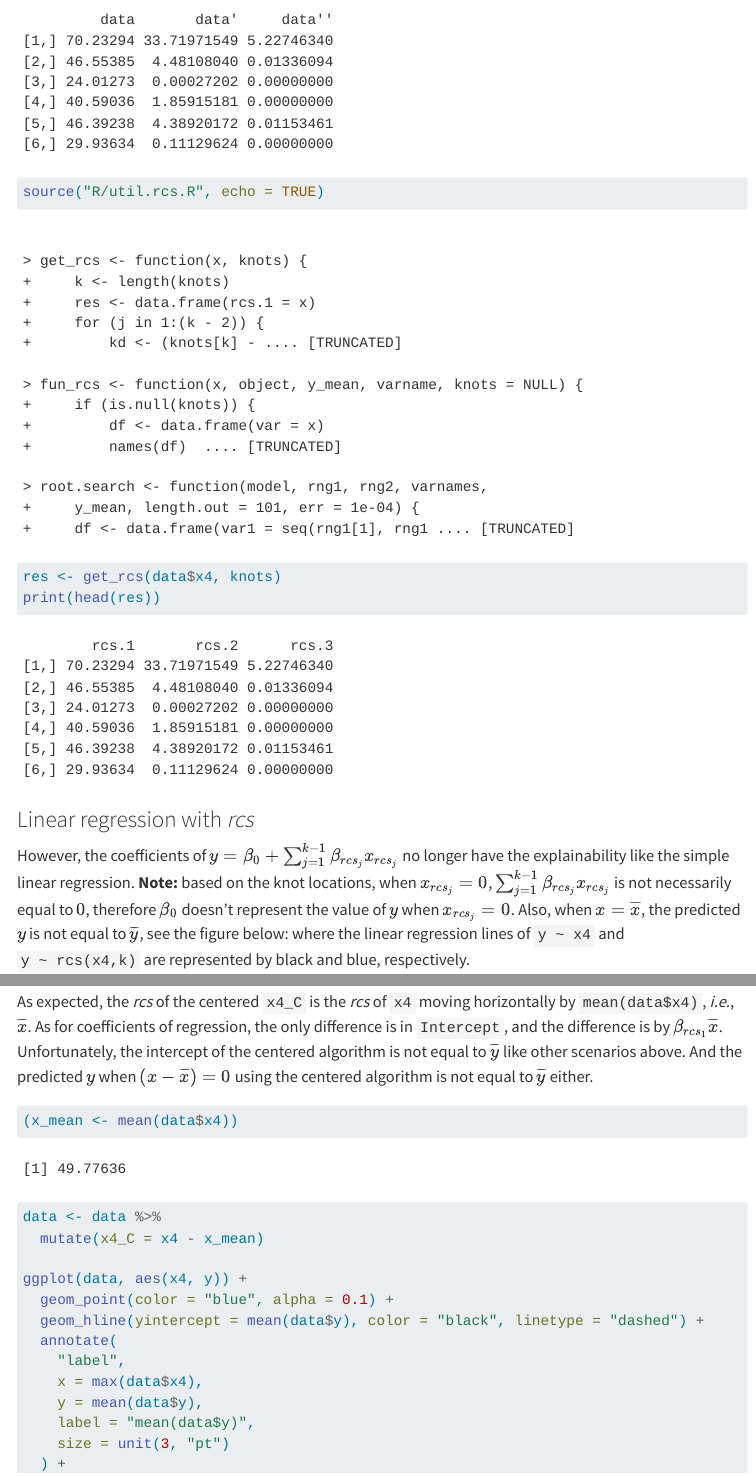
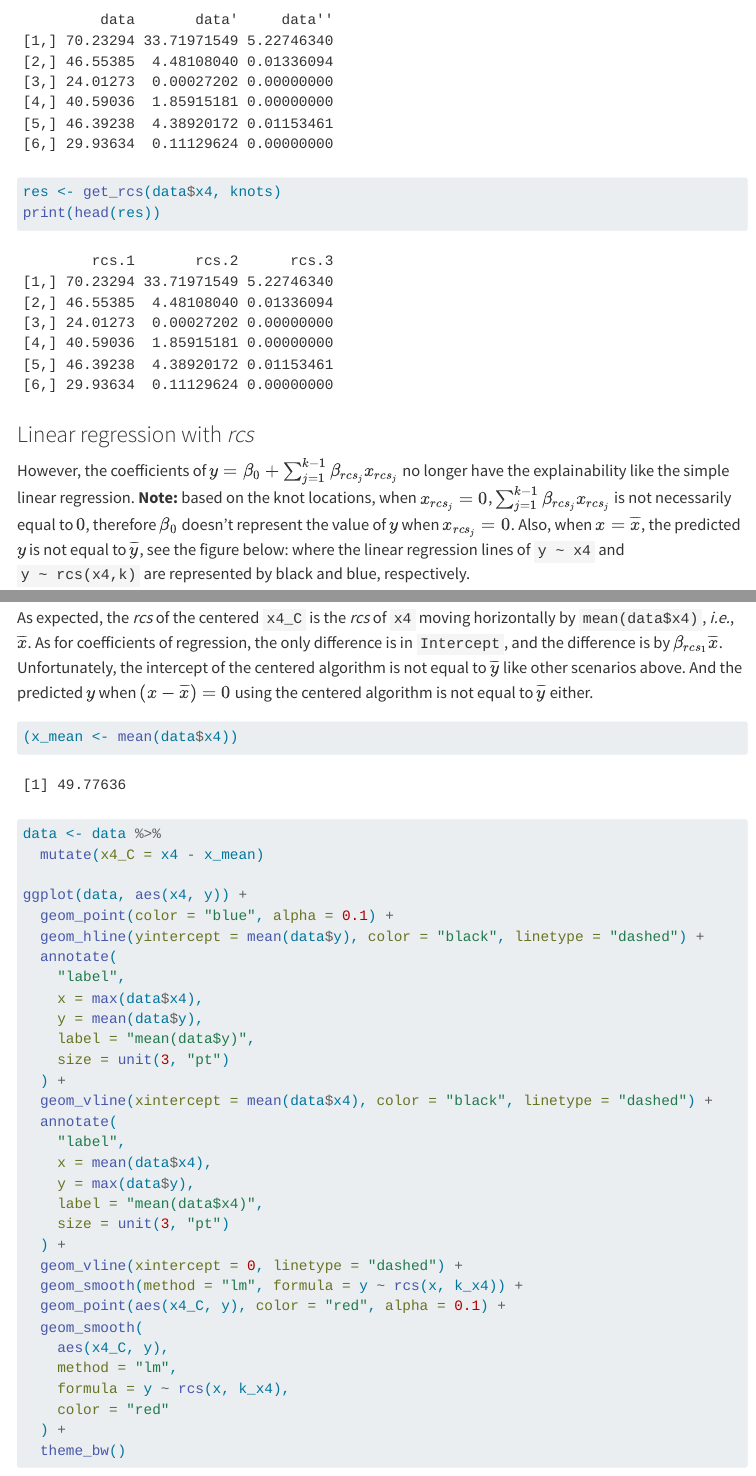
Before and after one commit to JuanLiOHRI/centered-algorithms, a Quarto document (1.1 simulated_data_no_interaction.qmd): the page in a window 1100 px wide, from 11150 px down, and a second part further down, joined at a grey line. Rendered offline with R 4.5, knitr and Pandoc in place of Quarto, with nearby package versions; menus at the side of the page are left out; long lines of code are wrapped.

Commit message:
minor update

````diff
--- a/1.1 simulated_data_no_interaction.qmd
+++ b/1.1 simulated_data_no_interaction.qmd
@@ -401,7 +401,6 @@ res <- labelled::remove_attributes(
 ) # don't print the attributes
 print(head(res))
 
-source("R/util.rcs.R", echo = TRUE)
 res <- get_rcs(data$x4, knots)
 print(head(res))
 ```
````
Also changed, not shown: 1 other file.
